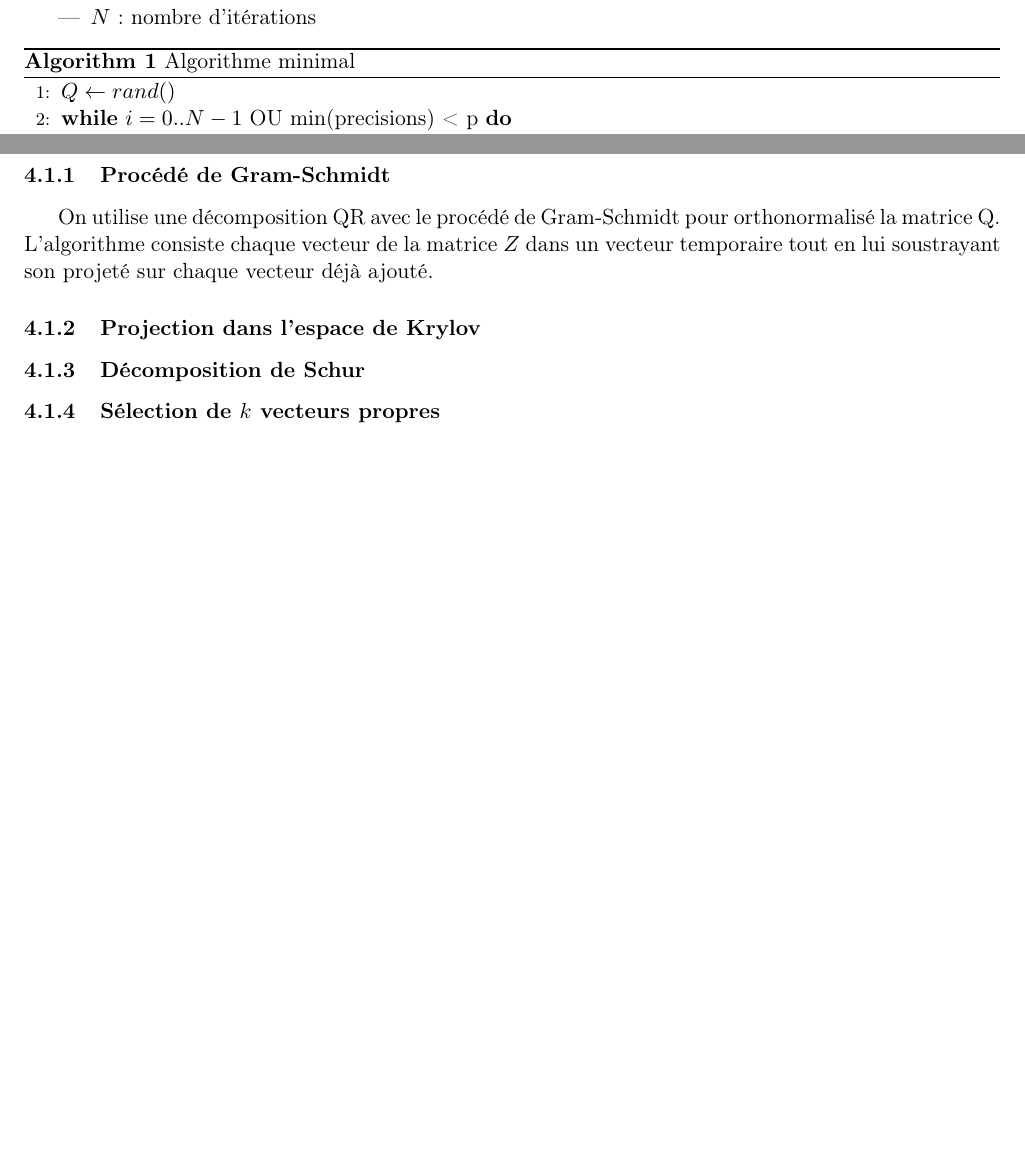
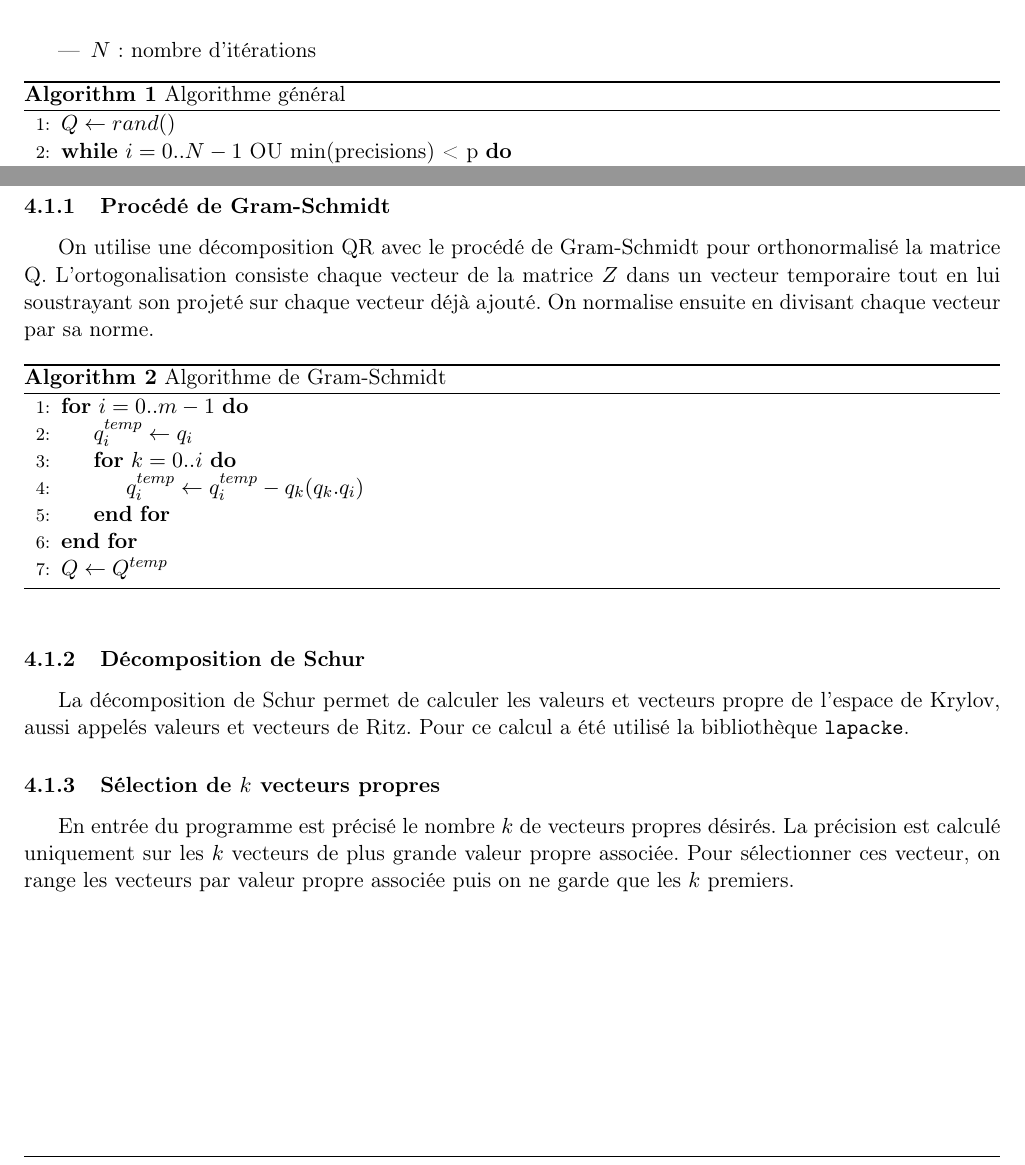
Before and after one commit to matthiasbe/sim, a LaTeX document (rapport/rapport.tex): two parts of page 2 of 2 before the commit and two parts of page 2 of 3 after it, joined at a grey line, cut so that both start at the same text, the shorter picture padded with empty space. Compiled offline with pdfLaTeX.

Commit message:
[Rapport] Add GS algo + others

```diff
--- a/rapport/rapport.tex
+++ b/rapport/rapport.tex
@@ -78,7 +78,7 @@
 		\end{itemize}
 
 		\begin{algorithm}
-			\caption{Algorithme minimal}
+			\caption{Algorithme général}
 			\begin{algorithmic}[1]
 					\State $Q \gets rand()$
 					\While {$i = 0 .. N-1$ OU min(precisions) < p}
@@ -98,15 +98,28 @@
 
 		\subsubsection{Procédé de Gram-Schmidt}
 
-			On utilise une décomposition QR avec le procédé de Gram-Schmidt pour orthonormalisé la matrice Q. L'algorithme consiste chaque vecteur de la matrice $Z$ dans un vecteur temporaire tout en lui soustrayant son projeté sur chaque vecteur déjà ajouté.
+			On utilise une décomposition QR avec le procédé de Gram-Schmidt pour orthonormalisé la matrice Q. L'ortogonalisation consiste chaque vecteur de la matrice $Z$ dans un vecteur temporaire tout en lui soustrayant son projeté sur chaque vecteur déjà ajouté. On normalise ensuite en divisant chaque vecteur par sa norme.
 
-
-
-		\subsubsection{Projection dans l'espace de Krylov}
+			\begin{algorithm}
+				\caption{Algorithme de Gram-Schmidt}
+				\begin{algorithmic}[1]
+					\For {$i = 0..m-1$}
+						\State $q^{temp}_i \gets q_i$
+						\For{$k = 0..i$}
+						\State $q^{temp}_i \gets q^{temp}_i - q_k(q_k.q_i)$
+						\EndFor
+					\EndFor
+					\State $Q \gets Q^{temp}$
+				\end{algorithmic}
+			\end{algorithm}
 
 		\subsubsection{Décomposition de Schur}
 
+		La décomposition de Schur permet de calculer les valeurs et vecteurs propre de l'espace de Krylov, aussi appelés valeurs et vecteurs de Ritz. Pour ce calcul a été utilisé la bibliothèque \texttt{lapacke}.
+
 		\subsubsection{Sélection de $k$ vecteurs propres}
+
+			En entrée du programme est précisé le nombre $k$ de vecteurs propres désirés. La précision est calculé uniquement sur les $k$ vecteurs de plus grande valeur propre associée. Pour sélectionner ces vecteur, on range les vecteurs par valeur propre associée puis on ne garde que les $k$ premiers.
 
 		\subsubsection{Calcul de la précision}
 
```
Also changed, not shown: rapport/rapport.pdf, rapport/rapport.tex (2 more changed lines).
